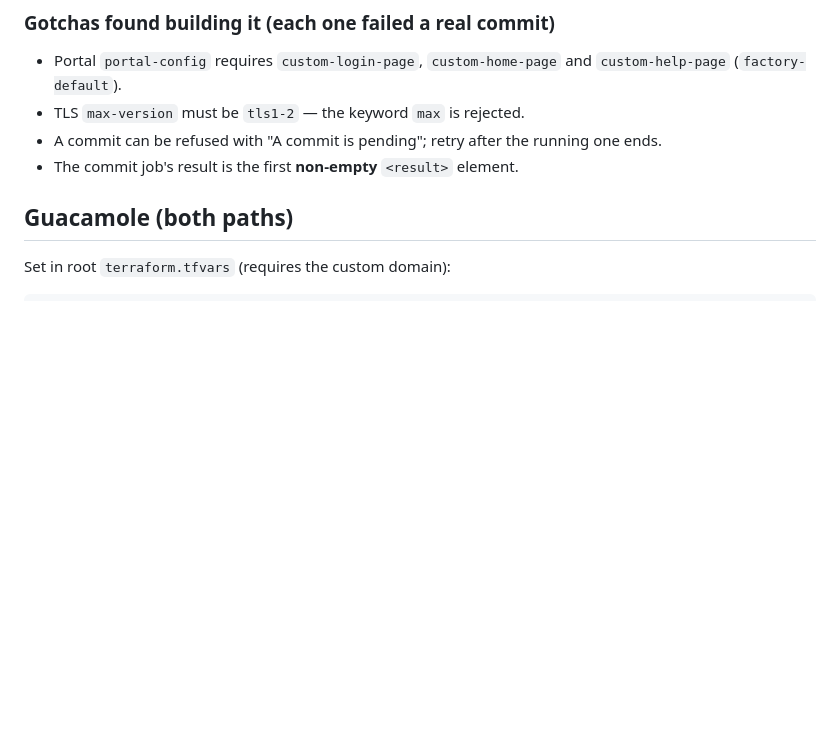
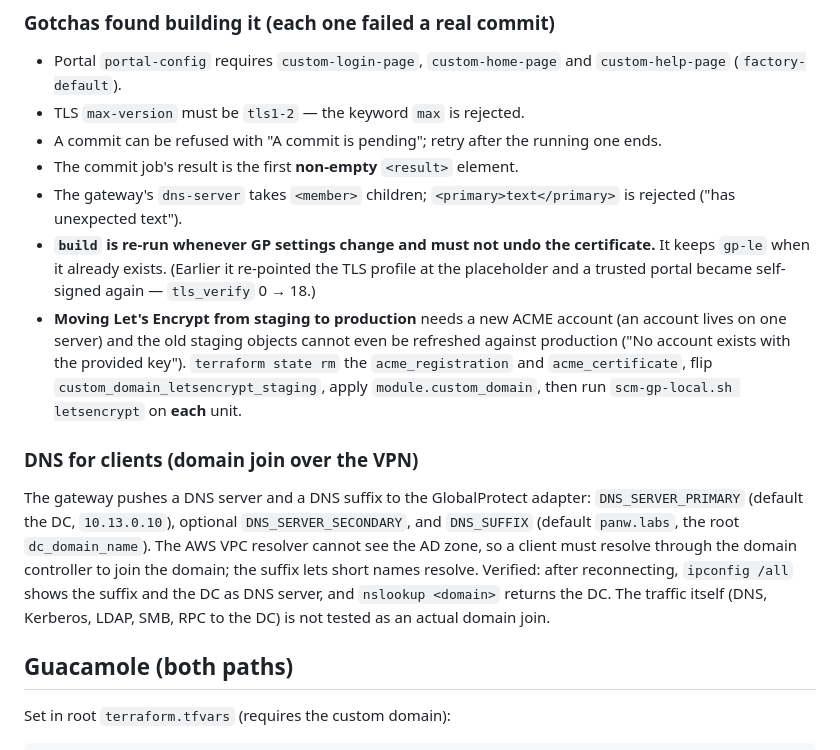
Before and after one commit to mzalewski87/aws_ha_project, a Markdown page: docs/DEPLOYMENT-SCM.md, the part around the change. Drawn GitHub-style; blank space fills up the shorter version.

Commit message:
docs(scm): DNS for GP clients, certificate staging->production, build idempotence
Co-Authored-By: Claude Sonnet 5.5 <noreply@anthropic.com>

```diff
--- a/docs/DEPLOYMENT-SCM.md
+++ b/docs/DEPLOYMENT-SCM.md
@@ -235,6 +235,25 @@ covers the portal and every gateway name.
 - TLS `max-version` must be `tls1-2` — the keyword `max` is rejected.
 - A commit can be refused with "A commit is pending"; retry after the running one ends.
 - The commit job's result is the first **non-empty** `<result>` element.
+- The gateway's `dns-server` takes `<member>` children; `<primary>text</primary>` is rejected
+  ("has unexpected text").
+- **`build` is re-run whenever GP settings change and must not undo the certificate.** It keeps
+  `gp-le` when it already exists. (Earlier it re-pointed the TLS profile at the placeholder and
+  a trusted portal became self-signed again — `tls_verify` 0 → 18.)
+- **Moving Let's Encrypt from staging to production** needs a new ACME account (an account lives
+  on one server) and the old staging objects cannot even be refreshed against production
+  ("No account exists with the provided key"). `terraform state rm` the `acme_registration` and
+  `acme_certificate`, flip `custom_domain_letsencrypt_staging`, apply `module.custom_domain`,
+  then run `scm-gp-local.sh letsencrypt` on **each** unit.
+
+### DNS for clients (domain join over the VPN)
+The gateway pushes a DNS server and a DNS suffix to the GlobalProtect adapter:
+`DNS_SERVER_PRIMARY` (default the DC, `10.13.0.10`), optional `DNS_SERVER_SECONDARY`, and
+`DNS_SUFFIX` (default `panw.labs`, the root `dc_domain_name`). The AWS VPC resolver cannot see the
+AD zone, so a client must resolve through the domain controller to join the domain; the suffix
+lets short names resolve. Verified: after reconnecting, `ipconfig /all` shows the suffix and the
+DC as DNS server, and `nslookup <domain>` returns the DC. The traffic itself (DNS, Kerberos,
+LDAP, SMB, RPC to the DC) is not tested as an actual domain join.
 
 ## Guacamole (both paths)
 
```
